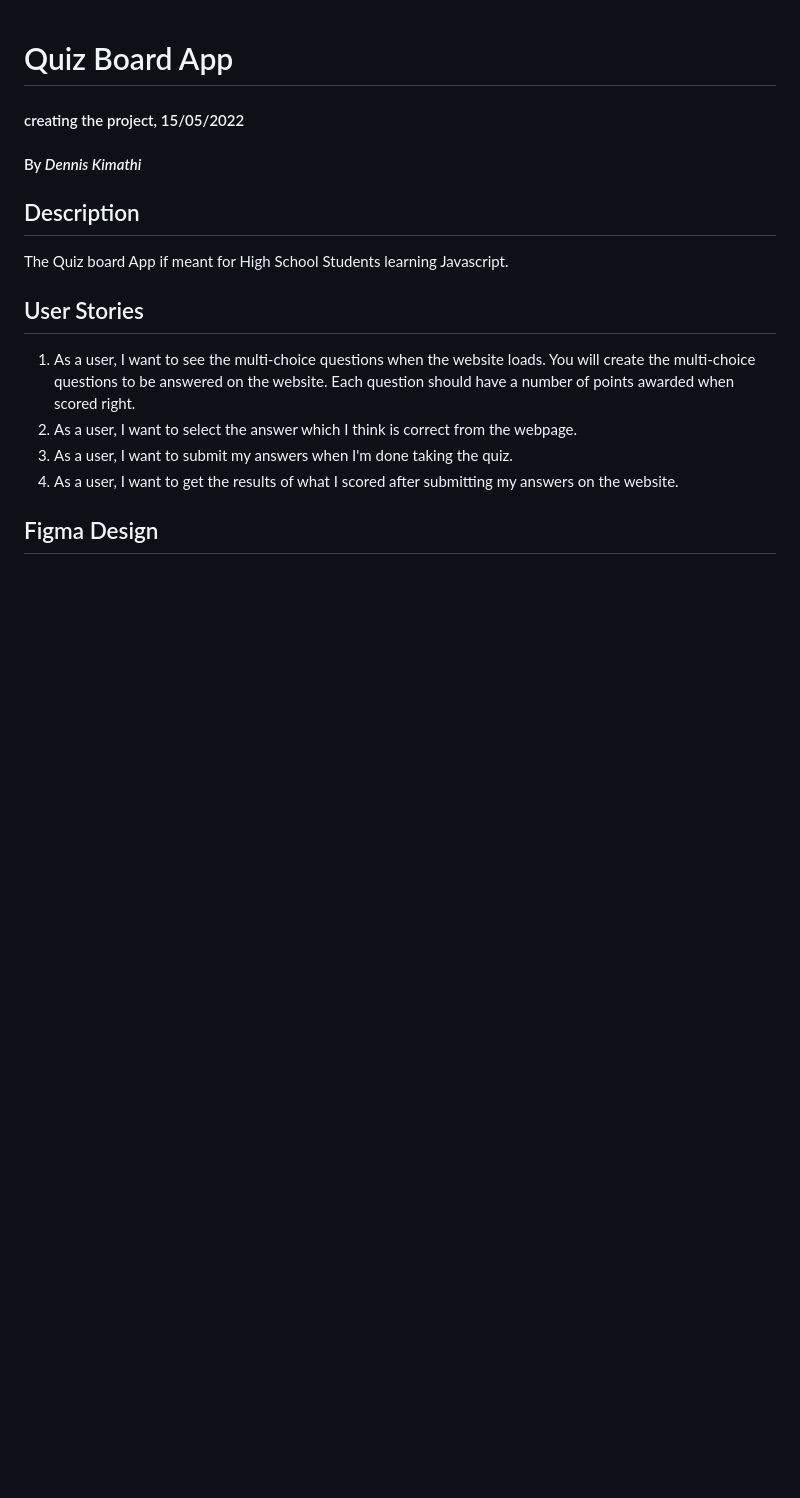
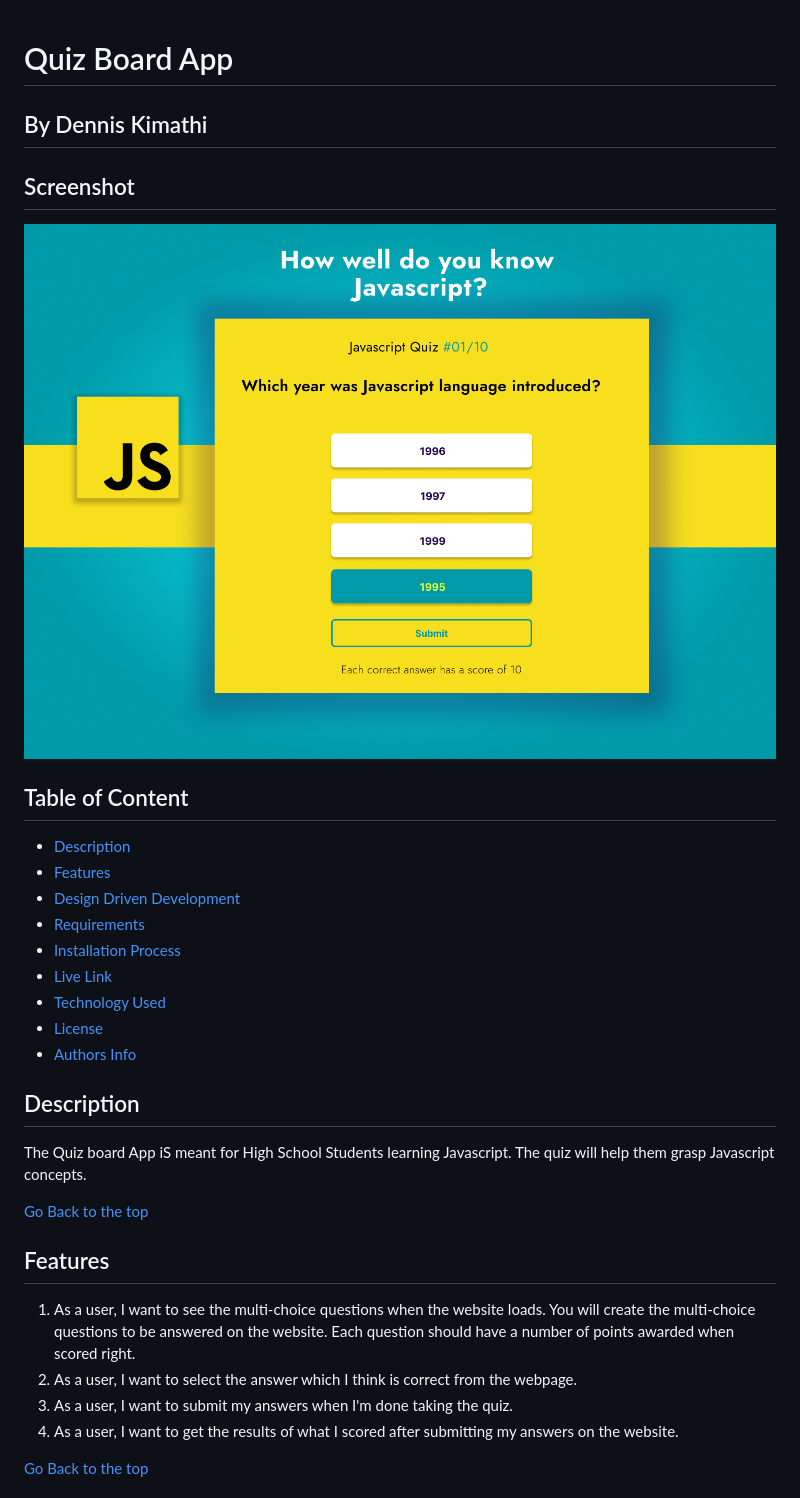
Before and after one commit to DennohKim/Quiz-Board-App, a Markdown page: README.md, the part around the change printed below. Rendered like a GitHub page; pictures changed too: assets/images/Screen01.png (added); blank space fills up the shorter version.

```diff
--- a/README.md
+++ b/README.md
@@ -1,14 +1,30 @@
 # Quiz Board App
-#### creating the project, 15/05/2022
-#### By *Dennis Kimathi*
+## By Dennis Kimathi
+
+## Screenshot
+ ![image](./assets/images/Screen01.png)
+
+ ## Table of Content
+ - [Description](#description)
+ - [Features](#features)
+ - [Design Driven Development](#Design-Driven-Development)
+ - [Requirements](#requirements)
+ - [Installation Process](#installation-Process)
+ - [Live Link](#Live-Link)
+ - [Technology  Used](#technology-Used)
+ - [License](#license)
+ - [Authors Info](#Authors-Info)
+
+
 ## Description
-The Quiz board App if meant for High School Students learning Javascript.
+<p>The Quiz board App iS meant for High School Students learning Javascript. The quiz will help them grasp Javascript concepts.</p>
 
-## User Stories
+[Go Back to the top](#quiz-board-app)
+## Features
 1. As a user, I want to see the multi-choice questions when the website loads. You will create the multi-choice questions to be answered on the website. Each question should have a number of points awarded when scored right.
 2. As a user, I want to select the answer which I think is correct from the webpage.
 3. As a user, I want to submit my answers when I'm done taking the quiz.
 4. As a user, I want to get the results of what I scored after submitting my answers on the website.
 
-## Figma Design
+[Go Back to the top](#quiz-board-app)
 
```
Also changed, not shown: other parts of README.md (+56 -19 lines), 1 other file.
